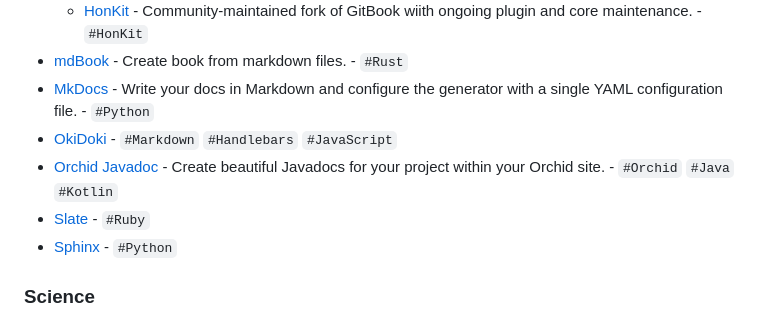
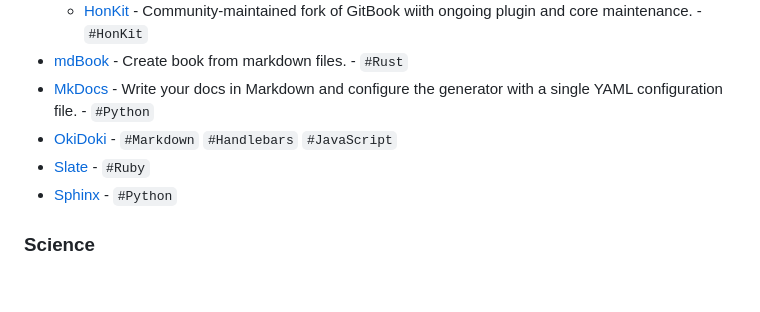
Before and after one commit to myles/awesome-static-generators, a Markdown page: README.md, the part around one of its changes. Rendered like a GitHub page; blank space fills up the shorter version.

Commit message:
Orchid: substitution for domain taken over by spam (#220)

```diff
--- a/README.md
+++ b/README.md
@@ -103,7 +103,6 @@ A static web site generator is an application that takes plain text files and co
 - [mdBook](https://rust-lang.github.io/mdBook) - Create book from markdown files. - `#Rust`
 - [MkDocs](https://www.mkdocs.org/) - Write your docs in Markdown and configure the generator with a single YAML configuration file. - `#Python`
 - [OkiDoki](https://okidoki.dev/) - `#Markdown` `#Handlebars` `#JavaScript`
-- [Orchid Javadoc](https://orchid.run/plugins/orchidjavadoc) - Create beautiful Javadocs for your project within your Orchid site. - `#Orchid` `#Java` `#Kotlin`
 - [Slate](https://github.com/lord/slate) - `#Ruby`
 - [Sphinx](http://sphinx-doc.org/) - `#Python`
 
```
Also changed, not shown: other parts of README.md (+1 -1 lines).
